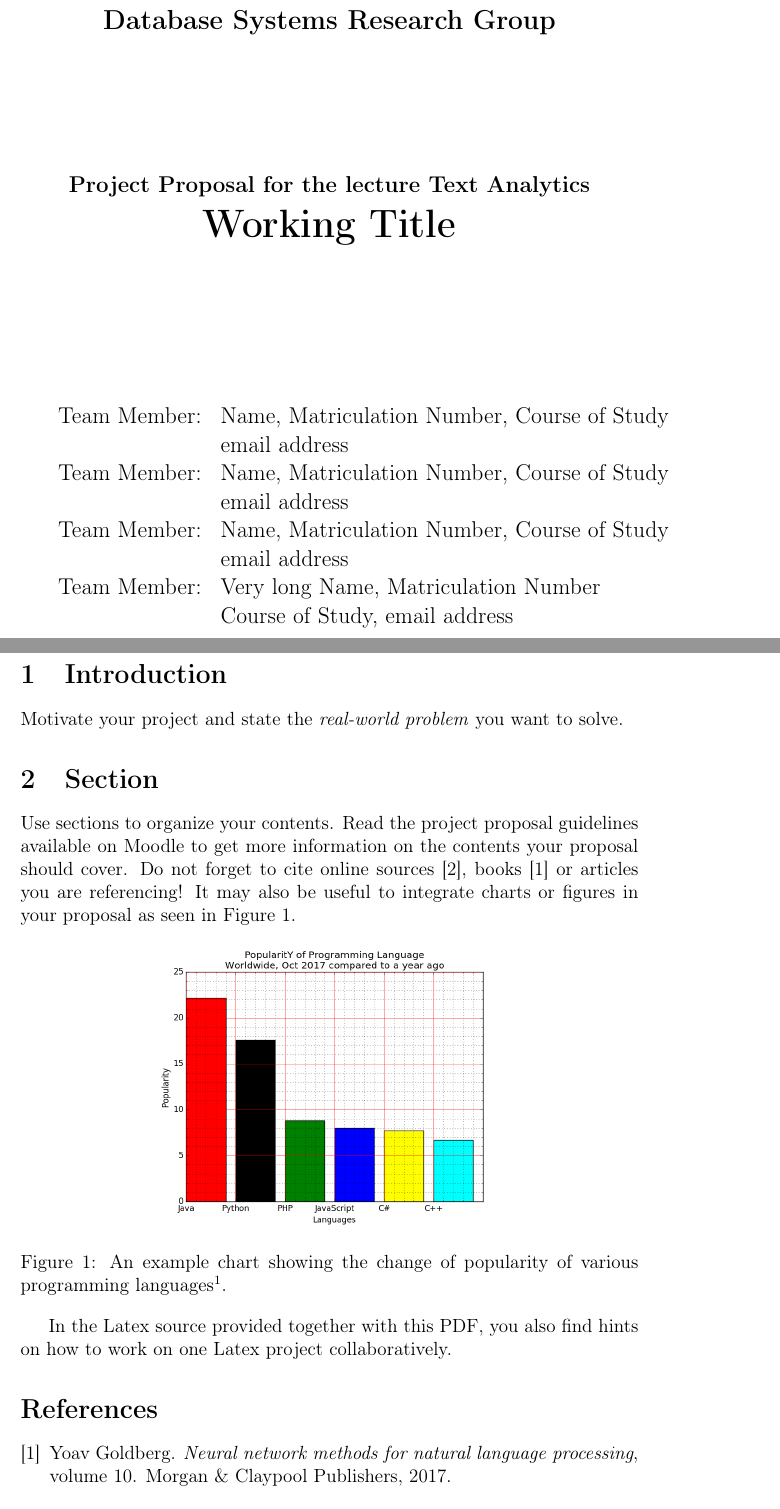
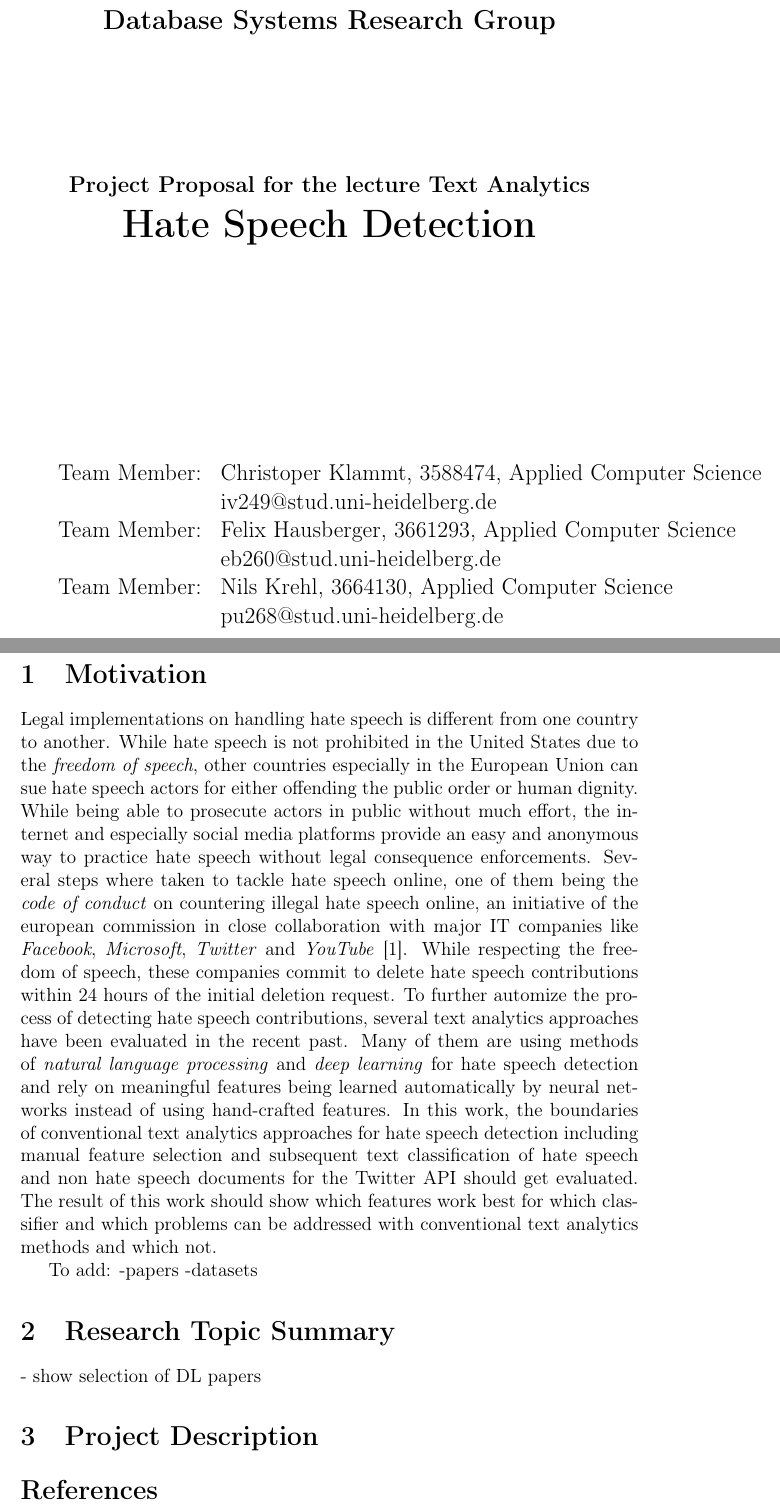
Before and after one commit to fidsusj/HateSpeechDetection, a LaTeX document (doc/proposal/project-proposal.tex, which reads doc/proposal/content/description.tex, doc/proposal/content/motivation.tex, doc/proposal/content/research.tex): two parts of pages 1 and 2 of 2, joined at a grey line, cut so that both start at the same text. Compiled offline with pdfLaTeX.

Commit message:
main: project proposal - motivation

```diff
--- /dev/null
+++ b/doc/proposal/content/description.tex
@@ -0,0 +1 @@
+\section{Project Description}
--- /dev/null
+++ b/doc/proposal/content/motivation.tex
@@ -0,0 +1,7 @@
+\section{Motivation}
+
+Legal implementations on handling hate speech is different from one country to another. While hate speech is not prohibited in the United States due to the \textit{freedom of speech}, other countries especially in the European Union can sue hate speech actors for either offending the public order or human dignity. While being able to prosecute actors in public without much effort, the internet and especially social media platforms provide an easy and anonymous way to practice hate speech without legal consequence enforcements. Several steps where taken to tackle hate speech online, one of them being the \textit{code of conduct} on countering illegal hate speech online, an initiative of the european commission in close collaboration with major IT companies like \textit{Facebook}, \textit{Microsoft}, \textit{Twitter} and \textit{YouTube} \cite{EuropeanCommission.20200622}. While respecting the freedom of speech, these companies commit to delete hate speech contributions within 24 hours of the initial deletion request. To further automize the process of detecting hate speech contributions, several text analytics approaches have been evaluated in the recent past. Many of them are using methods of \textit{natural language processing} and \textit{deep learning} for hate speech detection and rely on meaningful features being learned automatically by neural networks instead of using hand-crafted features. In this work, the boundaries of conventional text analytics approaches for hate speech detection including manual feature selection and subsequent text classification of hate speech and non hate speech documents for the Twitter API should get evaluated. The result of this work should show which features work best for which classifier and which problems can be addressed with conventional text analytics methods and which not.
+
+To add:
+-papers
+-datasets
--- /dev/null
+++ b/doc/proposal/content/research.tex
@@ -0,0 +1,3 @@
+\section{Research Topic Summary}
+
+- show selection of DL papers
--- a/doc/proposal/project-proposal.tex
+++ b/doc/proposal/project-proposal.tex
@@ -69,7 +72,7 @@
 
 \vspace{0.5\baselineskip}
 {\huge
-\textbf{Working Title}
+\textbf{Hate Speech Detection}
 }
 \end{center}
 
@@ -77,32 +80,21 @@
 
 {\large
 \begin{tabular}[l]{ll}
-Team Member: & Name, Matriculation Number, Course of Study\\
-  & email address\\
-Team Member: & Name, Matriculation Number, Course of Study\\
-  & email address\\
-Team Member: & Name, Matriculation Number, Course of Study\\
-  & email address\\
-
-% If the line goes too far to the right, you can alter this slightly, e.g.
-Team Member: & Very long Name, Matriculation Number\\
-  & Course of Study, email address\\
+Team Member: & Christoper Klammt, 3588474, Applied Computer Science\\
+  & iv249@stud.uni-heidelberg.de\\
+Team Member: & Felix Hausberger, 3661293, Applied Computer Science\\
+  & eb260@stud.uni-heidelberg.de\\
+Team Member: & Nils Krehl, 3664130, Applied Computer Science\\
+  & pu268@stud.uni-heidelberg.de\\
 
 \end{tabular}
 }
 
 \end{titlepage}
 
+%%%%%%%%%%%%%%%%%%%%%%%%%%%%%%%%%%%%%%%%%%%%%%%%%%%%%%%%%%%%
+
+% DOCUMENT CONTENT:
+
 \pagenumbering{arabic}
 
-\section{Introduction}
-Motivate your project and state the \textit{real-world problem} you want to solve.
-
-\section{Section}
-
-Use sections to organize your contents. Read the project proposal guidelines available on Moodle to get more information on the contents your proposal should cover. Do not forget to cite online sources~\cite{WFR2017}, books~\cite{goldberg2017neural} or articles you are referencing! It may also be useful to integrate charts or figures in your proposal as seen in Figure~\ref{fig:example}.
-
-\begin{figure}[h]
-  \centering
-  \includegraphics[scale=0.3]{figures/example_barchart}
-  \caption[]{An example chart showing the change of popularity of various programming languages\footnotemark[1].}
@@ -114 +100,0 @@ Use sections to organize your contents. Read the project proposal guidelines ava
-In the Latex source provided together with this PDF, you also find hints on how to work on one Latex project collaboratively.
```
Also changed, not shown: doc/proposal/references.bib (+8 -29 lines), doc/proposal/figures/example_barchart.png (deleted), doc/proposal/project-proposal.bbl, doc/proposal/project-proposal.pdf, doc/proposal/project-proposal.tex (42 more changed lines), 5 other files.
